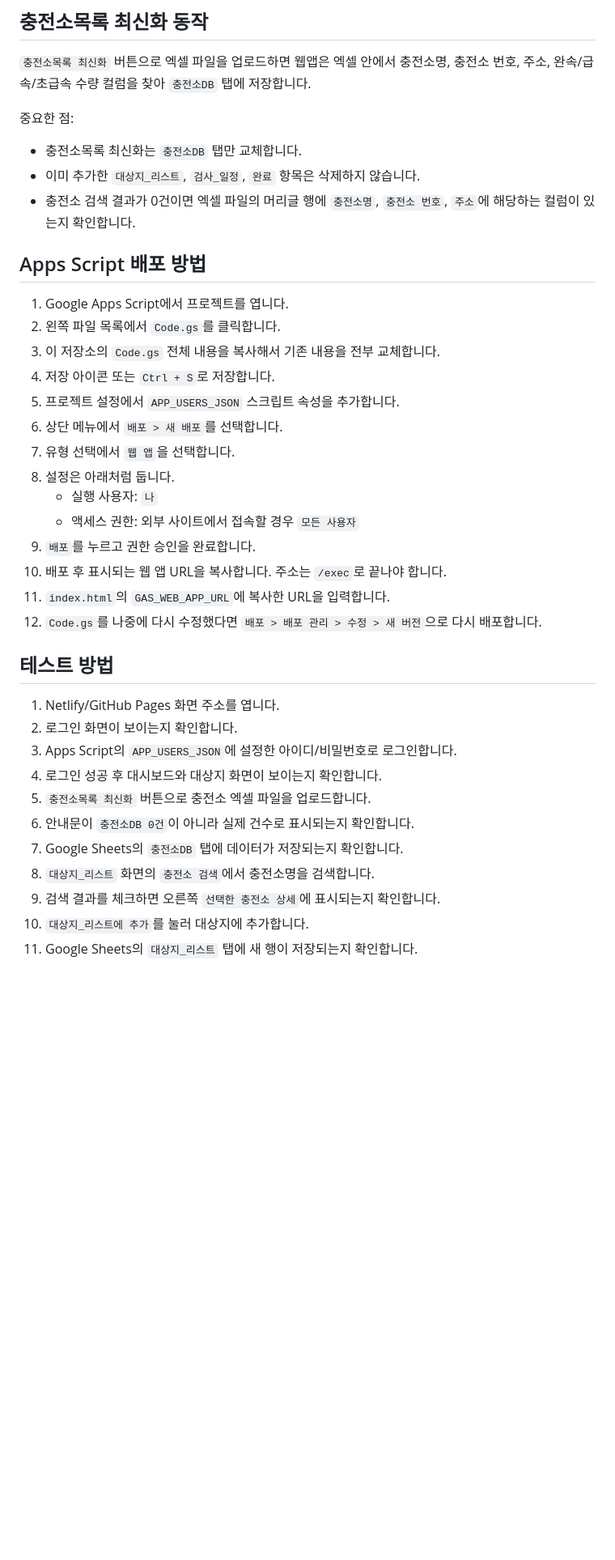
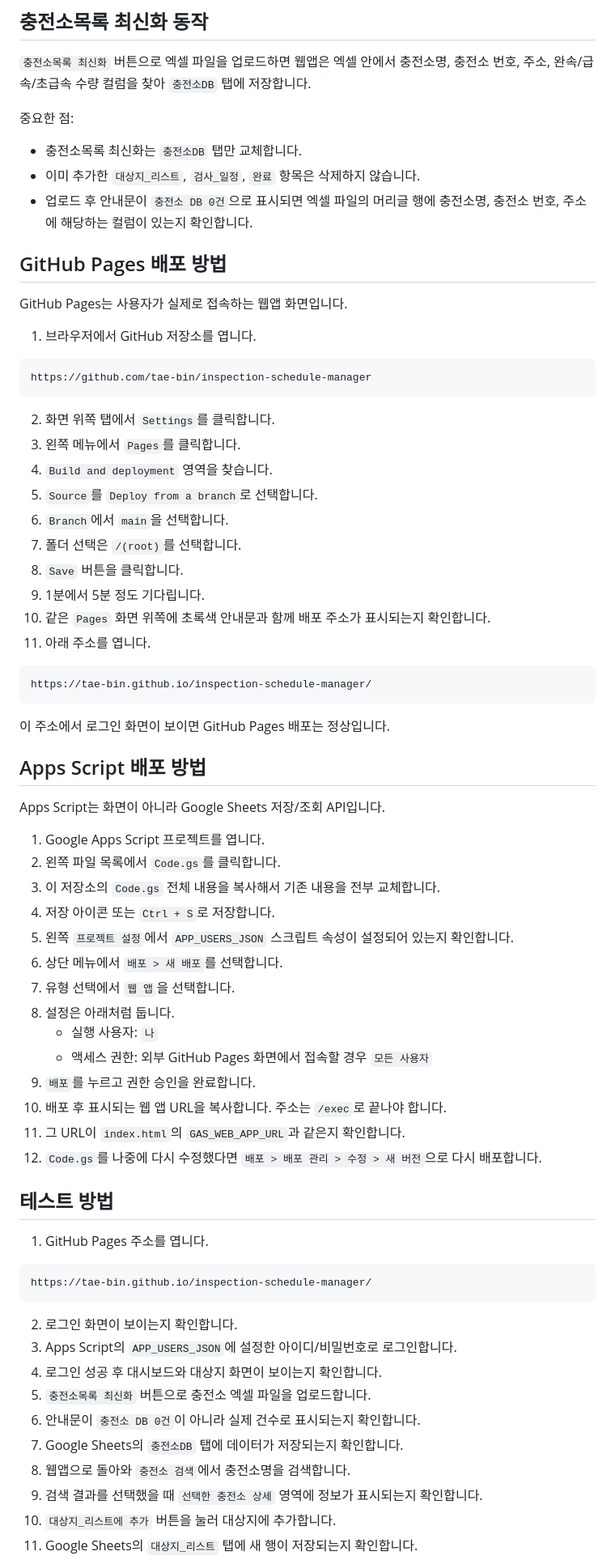
Before and after one commit to tae-bin/inspection-schedule-manager, a Markdown page: README.md, the part around one of its changes. Shown at 81% size. Drawn GitHub-style; blank space fills up the shorter version.

````diff
--- a/README.md
+++ b/README.md
@@ -108,35 +118,69 @@ slow7, fast53, ultra105
 
 - 충전소목록 최신화는 `충전소DB` 탭만 교체합니다.
 - 이미 추가한 `대상지_리스트`, `검사_일정`, `완료` 항목은 삭제하지 않습니다.
-- 충전소 검색 결과가 0건이면 엑셀 파일의 머리글 행에 `충전소명`, `충전소 번호`, `주소`에 해당하는 컬럼이 있는지 확인합니다.
+- 업로드 후 안내문이 `충전소 DB 0건`으로 표시되면 엑셀 파일의 머리글 행에 충전소명, 충전소 번호, 주소에 해당하는 컬럼이 있는지 확인합니다.
+
+## GitHub Pages 배포 방법
+
+GitHub Pages는 사용자가 실제로 접속하는 웹앱 화면입니다.
+
+1. 브라우저에서 GitHub 저장소를 엽니다.
+
+```text
+https://github.com/tae-bin/inspection-schedule-manager
+```
+
+2. 화면 위쪽 탭에서 `Settings`를 클릭합니다.
+3. 왼쪽 메뉴에서 `Pages`를 클릭합니다.
+4. `Build and deployment` 영역을 찾습니다.
+5. `Source`를 `Deploy from a branch`로 선택합니다.
+6. `Branch`에서 `main`을 선택합니다.
+7. 폴더 선택은 `/(root)`를 선택합니다.
+8. `Save` 버튼을 클릭합니다.
+9. 1분에서 5분 정도 기다립니다.
+10. 같은 `Pages` 화면 위쪽에 초록색 안내문과 함께 배포 주소가 표시되는지 확인합니다.
+11. 아래 주소를 엽니다.
+
+```text
+https://tae-bin.github.io/inspection-schedule-manager/
+```
+
+이 주소에서 로그인 화면이 보이면 GitHub Pages 배포는 정상입니다.
 
 ## Apps Script 배포 방법
 
-1. Google Apps Script에서 프로젝트를 엽니다.
+Apps Script는 화면이 아니라 Google Sheets 저장/조회 API입니다.
+
+1. Google Apps Script 프로젝트를 엽니다.
 2. 왼쪽 파일 목록에서 `Code.gs`를 클릭합니다.
 3. 이 저장소의 `Code.gs` 전체 내용을 복사해서 기존 내용을 전부 교체합니다.
 4. 저장 아이콘 또는 `Ctrl + S`로 저장합니다.
-5. 프로젝트 설정에서 `APP_USERS_JSON` 스크립트 속성을 추가합니다.
+5. 왼쪽 `프로젝트 설정`에서 `APP_USERS_JSON` 스크립트 속성이 설정되어 있는지 확인합니다.
 6. 상단 메뉴에서 `배포 > 새 배포`를 선택합니다.
 7. 유형 선택에서 `웹 앱`을 선택합니다.
 8. 설정은 아래처럼 둡니다.
    - 실행 사용자: `나`
-   - 액세스 권한: 외부 사이트에서 접속할 경우 `모든 사용자`
+   - 액세스 권한: 외부 GitHub Pages 화면에서 접속할 경우 `모든 사용자`
 9. `배포`를 누르고 권한 승인을 완료합니다.
 10. 배포 후 표시되는 웹 앱 URL을 복사합니다. 주소는 `/exec`로 끝나야 합니다.
-11. `index.html`의 `GAS_WEB_APP_URL`에 복사한 URL을 입력합니다.
+11. 그 URL이 `index.html`의 `GAS_WEB_APP_URL`과 같은지 확인합니다.
 12. `Code.gs`를 나중에 다시 수정했다면 `배포 > 배포 관리 > 수정 > 새 버전`으로 다시 배포합니다.
 
 ## 테스트 방법
 
-1. Netlify/GitHub Pages 화면 주소를 엽니다.
+1. GitHub Pages 주소를 엽니다.
+
+```text
+https://tae-bin.github.io/inspection-schedule-manager/
+```
+
 2. 로그인 화면이 보이는지 확인합니다.
 3. Apps Script의 `APP_USERS_JSON`에 설정한 아이디/비밀번호로 로그인합니다.
 4. 로그인 성공 후 대시보드와 대상지 화면이 보이는지 확인합니다.
 5. `충전소목록 최신화` 버튼으로 충전소 엑셀 파일을 업로드합니다.
-6. 안내문이 `충전소DB 0건`이 아니라 실제 건수로 표시되는지 확인합니다.
+6. 안내문이 `충전소 DB 0건`이 아니라 실제 건수로 표시되는지 확인합니다.
 7. Google Sheets의 `충전소DB` 탭에 데이터가 저장되는지 확인합니다.
-8. `대상지_리스트` 화면의 `충전소 검색`에서 충전소명을 검색합니다.
-9. 검색 결과를 체크하면 오른쪽 `선택한 충전소 상세`에 표시되는지 확인합니다.
-10. `대상지_리스트에 추가`를 눌러 대상지에 추가합니다.
+8. 웹앱으로 돌아와 `충전소 검색`에서 충전소명을 검색합니다.
+9. 검색 결과를 선택했을 때 `선택한 충전소 상세` 영역에 정보가 표시되는지 확인합니다.
+10. `대상지_리스트에 추가` 버튼을 눌러 대상지에 추가합니다.
 11. Google Sheets의 `대상지_리스트` 탭에 새 행이 저장되는지 확인합니다.
````
Also changed, not shown: other parts of README.md (+47 -34 lines).
